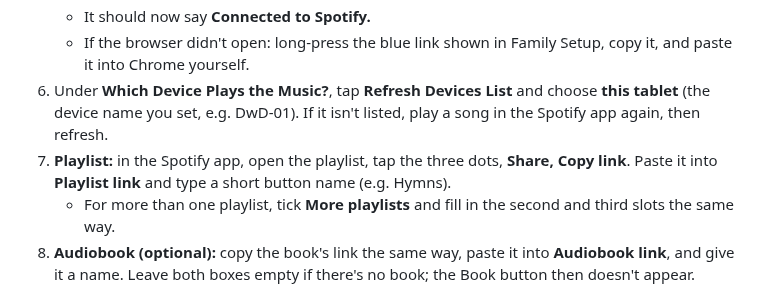
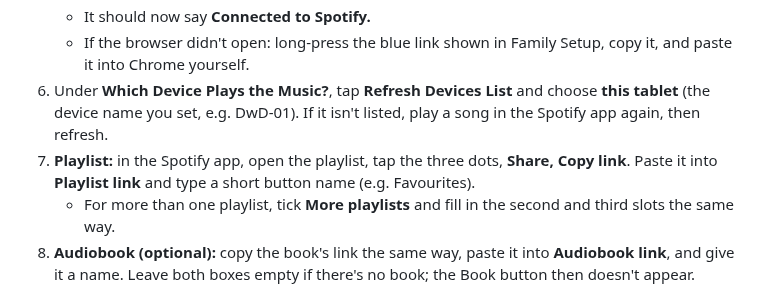
Before and after one commit to 7GenAnalytics/dancingwithdementia, a Markdown page: docs/TABLET-SETUP.md, the part around the change. Rendered like a GitHub page.

```diff
--- a/docs/TABLET-SETUP.md
+++ b/docs/TABLET-SETUP.md
@@ -161,7 +161,7 @@ About 15 minutes.
    - It should now say **Connected to Spotify.**
    - If the browser didn't open: long-press the blue link shown in Family Setup, copy it, and paste it into Chrome yourself.
 6. Under **Which Device Plays the Music?**, tap **Refresh Devices List** and choose **this tablet** (the device name you set, e.g. DwD-01). If it isn't listed, play a song in the Spotify app again, then refresh.
-7. **Playlist:** in the Spotify app, open the playlist, tap the three dots, **Share, Copy link**. Paste it into **Playlist link** and type a short button name (e.g. Hymns).
+7. **Playlist:** in the Spotify app, open the playlist, tap the three dots, **Share, Copy link**. Paste it into **Playlist link** and type a short button name (e.g. Favourites).
    - For more than one playlist, tick **More playlists** and fill in the second and third slots the same way.
 8. **Audiobook (optional):** copy the book's link the same way, paste it into **Audiobook link**, and give it a name. Leave both boxes empty if there's no book; the Book button then doesn't appear.
 9. Tap **Save Playlists**. It should say how many items were saved, or explain what's wrong with a link.
```
Also changed, not shown: docs/GETTING-STARTED.md (+1 -1 lines), docs/images/family-setup-3-device-playlist.png, 1 other file.
